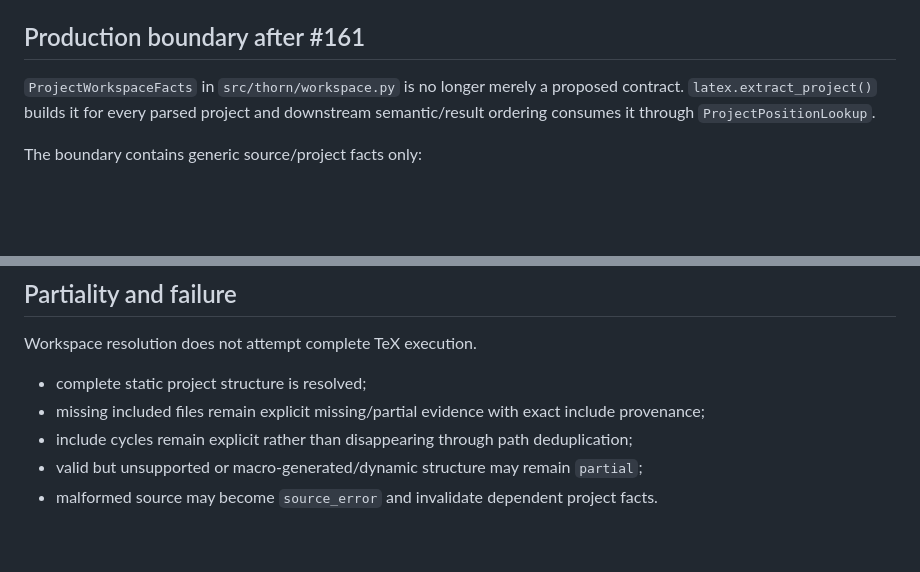
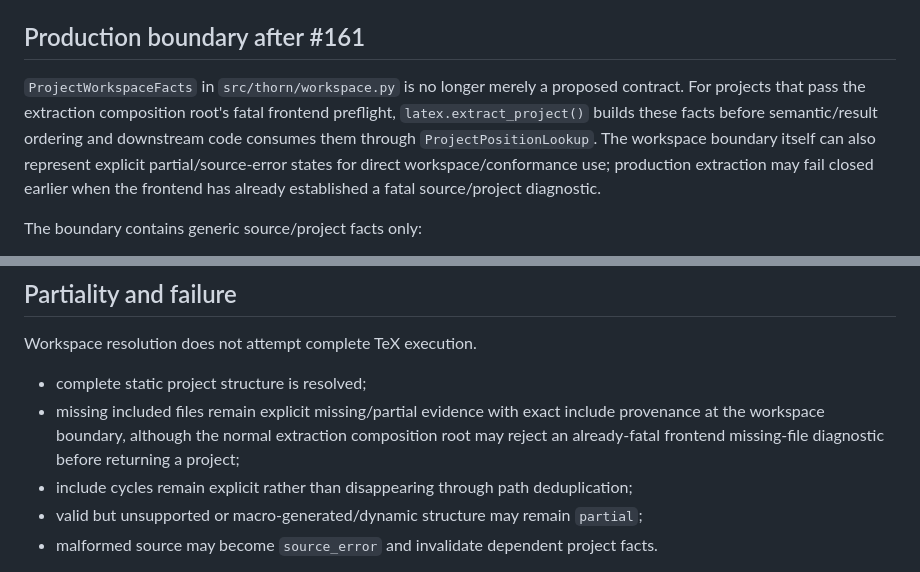
Before and after one commit to grantaj/thorn, a Markdown page: docs/workspace-resolution-evaluation.md, 2 parts joined by grey strips. GitHub-like rendering; blank space fills up the shorter version.

Commit message:
#161 clarify workspace preflight boundary

```diff
--- a/docs/workspace-resolution-evaluation.md
+++ b/docs/workspace-resolution-evaluation.md
@@ -8,8 +8,12 @@ production source of project occurrence/order facts.
 ## Production boundary after #161
 
 `ProjectWorkspaceFacts` in `src/thorn/workspace.py` is no longer merely a proposed
-contract. `latex.extract_project()` builds it for every parsed project and downstream
-semantic/result ordering consumes it through `ProjectPositionLookup`.
+contract. For projects that pass the extraction composition root's fatal frontend
+preflight, `latex.extract_project()` builds these facts before semantic/result ordering
+and downstream code consumes them through `ProjectPositionLookup`. The workspace
+boundary itself can also represent explicit partial/source-error states for direct
+workspace/conformance use; production extraction may fail closed earlier when the
+frontend has already established a fatal source/project diagnostic.
 
 The boundary contains generic source/project facts only:
 
@@ -45,7 +49,9 @@ Workspace resolution does not attempt complete TeX execution.
 
 - complete static project structure is resolved;
 - missing included files remain explicit missing/partial evidence with exact include
-  provenance;
+  provenance at the workspace boundary, although the normal extraction composition root
+  may reject an already-fatal frontend missing-file diagnostic before returning a
+  project;
 - include cycles remain explicit rather than disappearing through path deduplication;
 - valid but unsupported or macro-generated/dynamic structure may remain `partial`;
 - malformed source may become `source_error` and invalidate dependent project facts.
```
